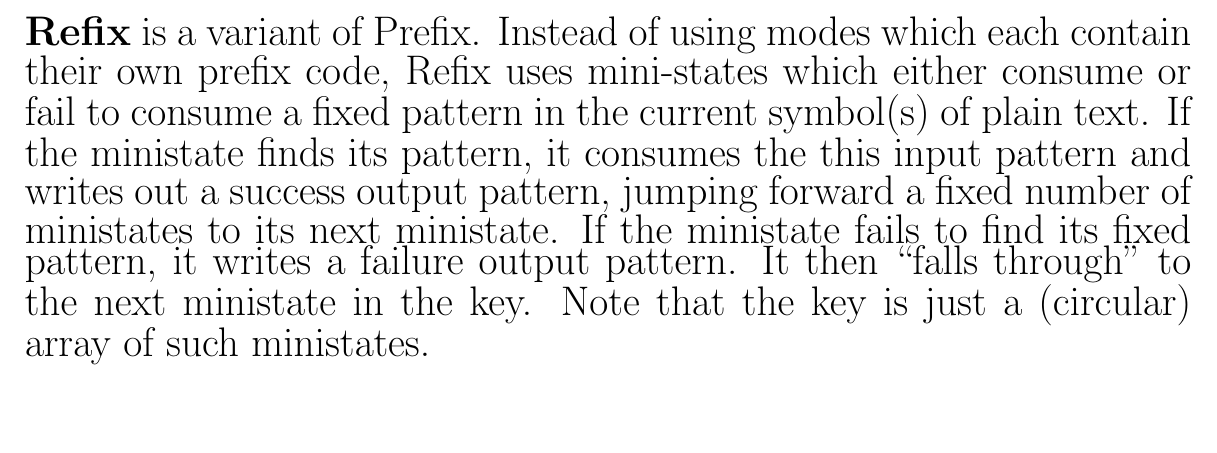
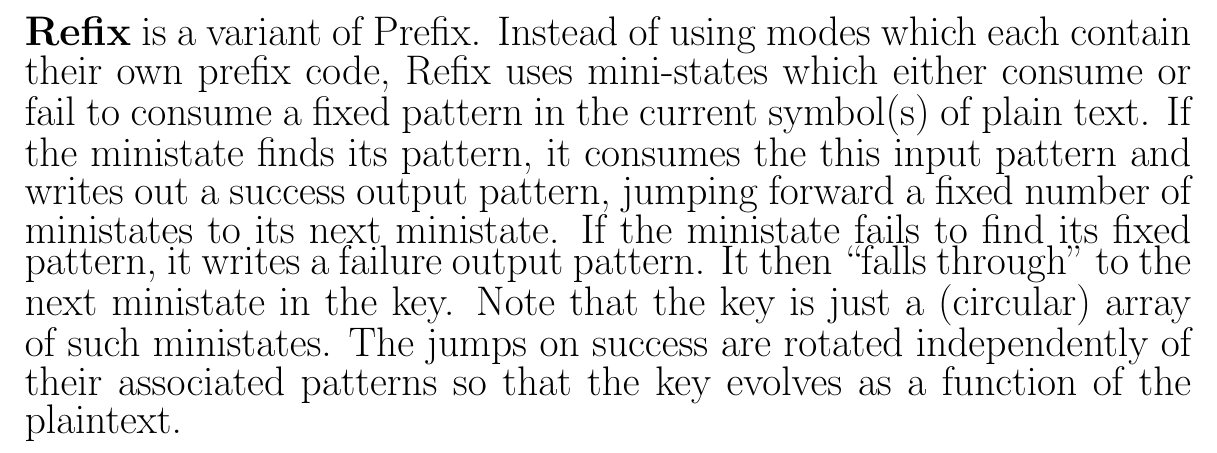
Before and after one commit to k0ntinuum/refix-jl, a LaTeX document (tex/refix-jl.tex): part of the page, cut so that both start at the same text. Compiled offline with pdfLaTeX.

Commit message:
rotating

```diff
--- a/tex/refix-jl.tex
+++ b/tex/refix-jl.tex
@@ -31,7 +31,7 @@
 {\setstretch{0.0}{
 
 \b{Refix} is a variant of Prefix. Instead of using modes which each contain their own prefix code, Refix uses mini-states which either consume or fail to consume a fixed pattern in the current symbol(s) of plain text. If the ministate finds its pattern, it consumes the this input pattern and writes out a success output pattern, jumping forward a fixed number of ministates to its next ministate. If the ministate fails to find its fixed pattern, it writes a failure output pattern. It then \q{falls through} to the next ministate in the key.
-Note that the key is just a (circular) array of such ministates.
+Note that the key is just a (circular) array of such ministates. The jumps on success are rotated independently of their associated patterns so that the key evolves as a function of the plaintext.
 
 
 
```
Also changed, not shown: tex/refix-jl.pdf, 3 other files.
